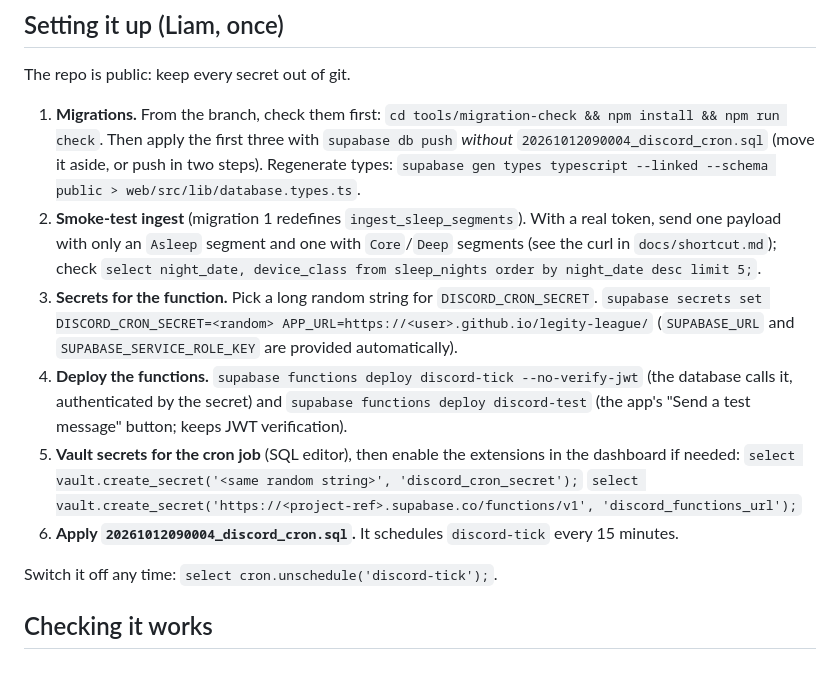
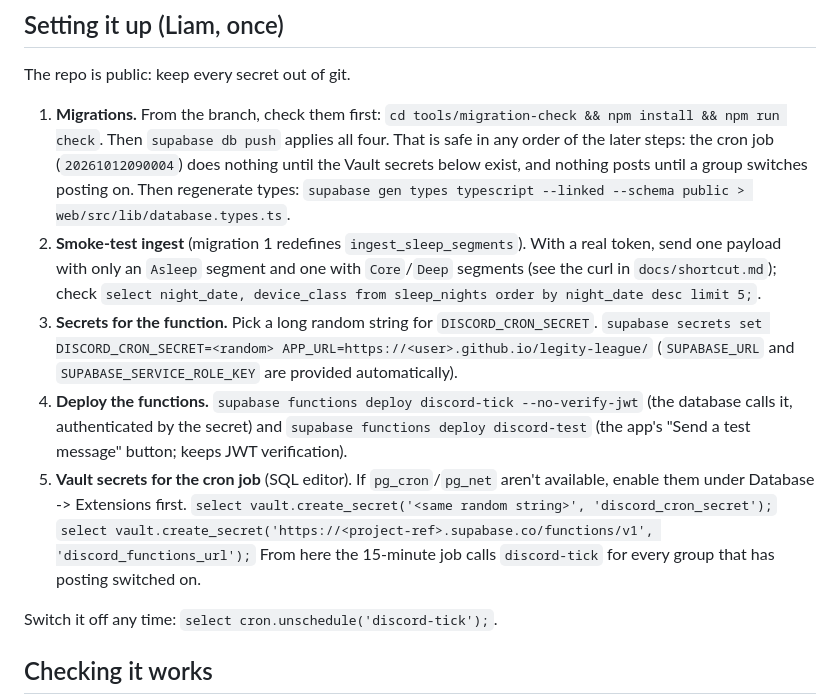
Before and after one commit to Liam-Highducheck/legity-league, a Markdown page: docs/discord.md, the part around the change. GitHub-like rendering; blank space fills up the shorter version.

Commit message:
Docs: simplify Discord setup order
Co-Authored-By: Claude Sonnet 5.5 <noreply@anthropic.com>

```diff
--- a/docs/discord.md
+++ b/docs/discord.md
@@ -20,8 +20,9 @@ Function triggered by pg_cron every 15 minutes. Owners/admins configure it in th
 The repo is public: keep every secret out of git.
 
 1. **Migrations.** From the branch, check them first: `cd tools/migration-check && npm install && npm run check`.
-   Then apply the first three with `supabase db push` *without* `20261012090004_discord_cron.sql` (move it aside, or
-   push in two steps). Regenerate types:
+   Then `supabase db push` applies all four. That is safe in any order of the later steps: the cron job
+   (`20261012090004`) does nothing until the Vault secrets below exist, and nothing posts until a group switches
+   posting on. Then regenerate types:
    `supabase gen types typescript --linked --schema public > web/src/lib/database.types.ts`.
 2. **Smoke-test ingest** (migration 1 redefines `ingest_sleep_segments`). With a real token, send one payload with only
    an `Asleep` segment and one with `Core`/`Deep` segments (see the curl in `docs/shortcut.md`); check
@@ -32,10 +33,11 @@ The repo is public: keep every secret out of git.
 4. **Deploy the functions.**
    `supabase functions deploy discord-tick --no-verify-jwt` (the database calls it, authenticated by the secret) and
    `supabase functions deploy discord-test` (the app's "Send a test message" button; keeps JWT verification).
-5. **Vault secrets for the cron job** (SQL editor), then enable the extensions in the dashboard if needed:
+5. **Vault secrets for the cron job** (SQL editor). If `pg_cron`/`pg_net` aren't available, enable them under
+   Database -> Extensions first.
    `select vault.create_secret('<same random string>', 'discord_cron_secret');`
    `select vault.create_secret('https://<project-ref>.supabase.co/functions/v1', 'discord_functions_url');`
-6. **Apply `20261012090004_discord_cron.sql`.** It schedules `discord-tick` every 15 minutes.
+   From here the 15-minute job calls `discord-tick` for every group that has posting switched on.
 
 Switch it off any time: `select cron.unschedule('discord-tick');`.
 
```
